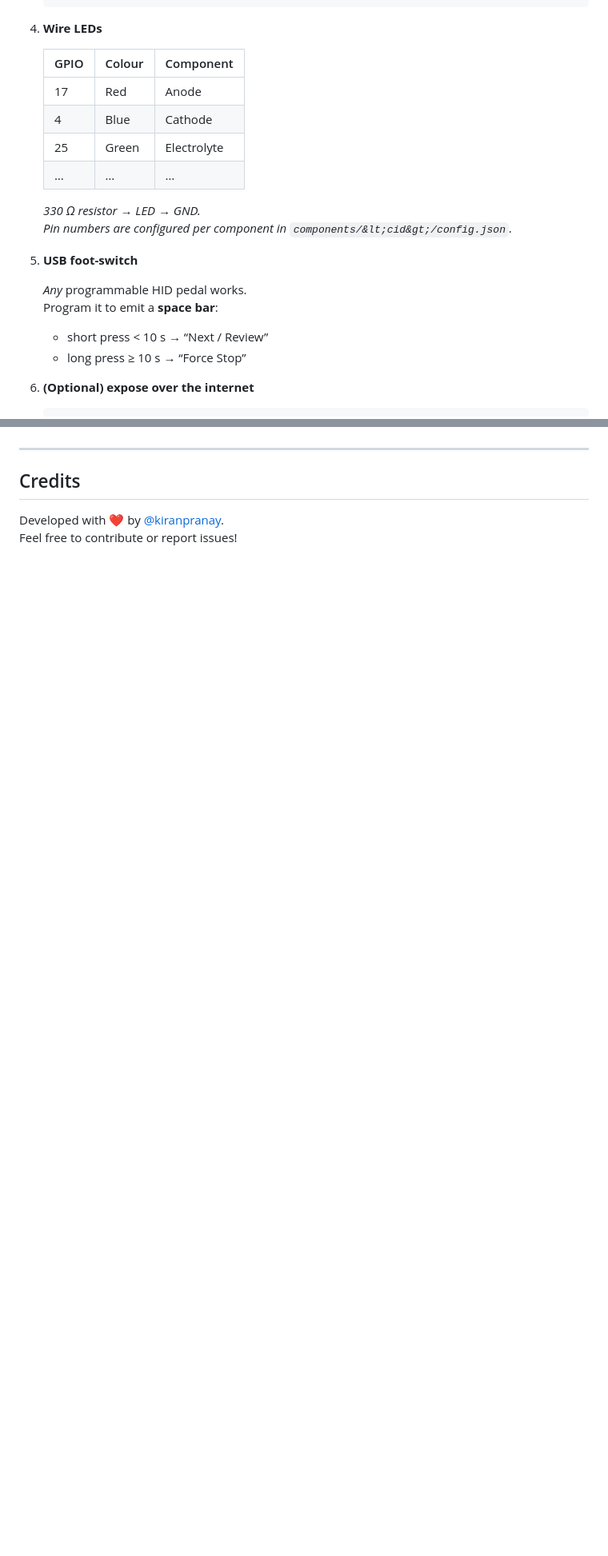
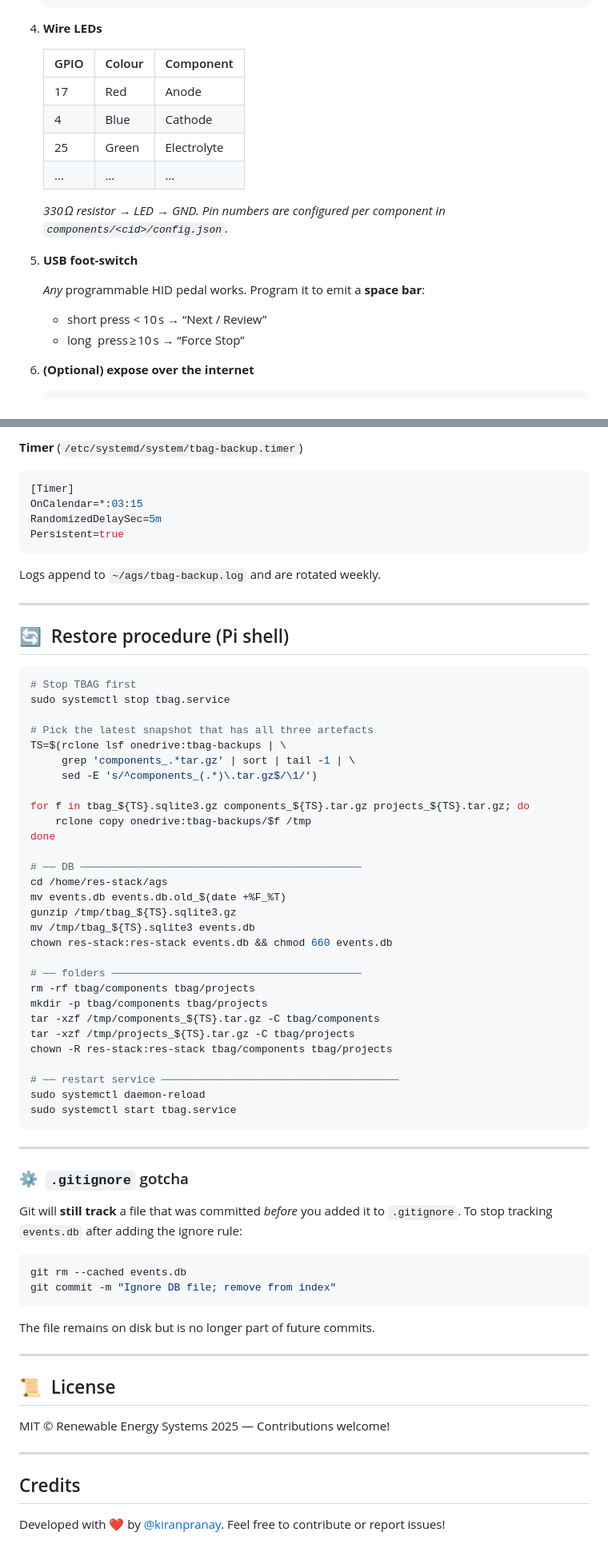
Before and after one commit to Renewable-Energy-Systems/Thermal-Battery-Assembly-Guidance, a Markdown page: README.md, 2 parts joined by grey strips. Shown: that part at 80% size. GitHub-like rendering; blank space fills up the shorter version.

Commit message:
Update README for backups
Signed-off-by: weberqbot <gitbot@weberq.in>

````diff
--- a/README.md
+++ b/README.md
@@ -96,24 +97,24 @@ Browse to **http://localhost:5000** and start adding
 
 4. **Wire LEDs**
 
-   | GPIO | Colour | Component |
-   |------|--------|-----------|
-   | 17   | Red    | Anode     |
-   |  4   | Blue   | Cathode   |
+   | GPIO | Colour | Component   |
+   | ---- | ------ | ----------- |
+   | 17   | Red    | Anode       |
+   | 4    | Blue   | Cathode     |
    | 25   | Green  | Electrolyte |
-   | …    | …      | …         |
+   | …    | …      | …           |
 
-   *330 Ω resistor → LED → GND.
+   *330 Ω resistor → LED → GND.
    Pin numbers are configured per component in
-   `components/&lt;cid&gt;/config.json`.*
+   `components/<cid>/config.json`.*
 
-5. **USB foot-switch**
+5. **USB foot‑switch**
 
    *Any* programmable HID pedal works.
-   Program it to emit a **space bar**:
+   Program it to emit a **space bar**:
 
-   * short press &lt; 10 s → “Next / Review”
-   * long  press ≥ 10 s → “Force Stop”
+   * short press < 10 s → “Next / Review”
+   * long  press ≥ 10 s → “Force Stop”
 
 6. **(Optional) expose over the internet**
 
@@ -203,6 +225,72 @@ MIT © Renewable Energy Systems 2025 • Contributions welcome!
+**Timer** (`/etc/systemd/system/tbag-backup.timer`)
+
+```ini
+[Timer]
+OnCalendar=*:03:15
+RandomizedDelaySec=5m
+Persistent=true
+```
+
+Logs append to `~/ags/tbag-backup.log` and are rotated weekly.
+
+---
+
+## 🔄  Restore procedure (Pi shell)
+
+```bash
+# Stop TBAG first
+sudo systemctl stop tbag.service
+
+# Pick the latest snapshot that has all three artefacts
+TS=$(rclone lsf onedrive:tbag-backups | \
+     grep 'components_.*tar.gz' | sort | tail -1 | \
+     sed -E 's/^components_(.*)\.tar.gz$/\1/')
+
+for f in tbag_${TS}.sqlite3.gz components_${TS}.tar.gz projects_${TS}.tar.gz; do
+    rclone copy onedrive:tbag-backups/$f /tmp
+done
+
+# ── DB ─────────────────────────────────────────────
+cd /home/res-stack/ags
+mv events.db events.db.old_$(date +%F_%T)
+gunzip /tmp/tbag_${TS}.sqlite3.gz
+mv /tmp/tbag_${TS}.sqlite3 events.db
+chown res-stack:res-stack events.db && chmod 660 events.db
+
+# ── folders ────────────────────────────────────────
+rm -rf tbag/components tbag/projects
+mkdir -p tbag/components tbag/projects
+tar -xzf /tmp/components_${TS}.tar.gz -C tbag/components
+tar -xzf /tmp/projects_${TS}.tar.gz -C tbag/projects
+chown -R res-stack:res-stack tbag/components tbag/projects
+
+# ── restart service ──────────────────────────────────────
+sudo systemctl daemon-reload
+sudo systemctl start tbag.service
+```
+
+---
+
+### ⚙️  `.gitignore` gotcha
+
+Git will **still track** a file that was committed *before* you added it to
+`.gitignore`. To stop tracking `events.db` after adding the ignore rule:
+
+```bash
+git rm --cached events.db
+git commit -m "Ignore DB file; remove from index"
+```
+
+The file remains on disk but is no longer part of future commits.
+
+---
+
+## 📜  License
+
+MIT © Renewable Energy Systems 2025 — Contributions welcome!
 
 ---
 
 ## Credits
-Developed with ❤️ by [@kiranpranay](https://github.com/kiranpranay).
-Feel free to contribute or report issues!
+
+Developed with ❤️ by [@kiranpranay](https://github.com/kiranpranay).  Feel free to contribute or report issues!
````
Also changed, not shown: other parts of README.md (+68 -46 lines).
